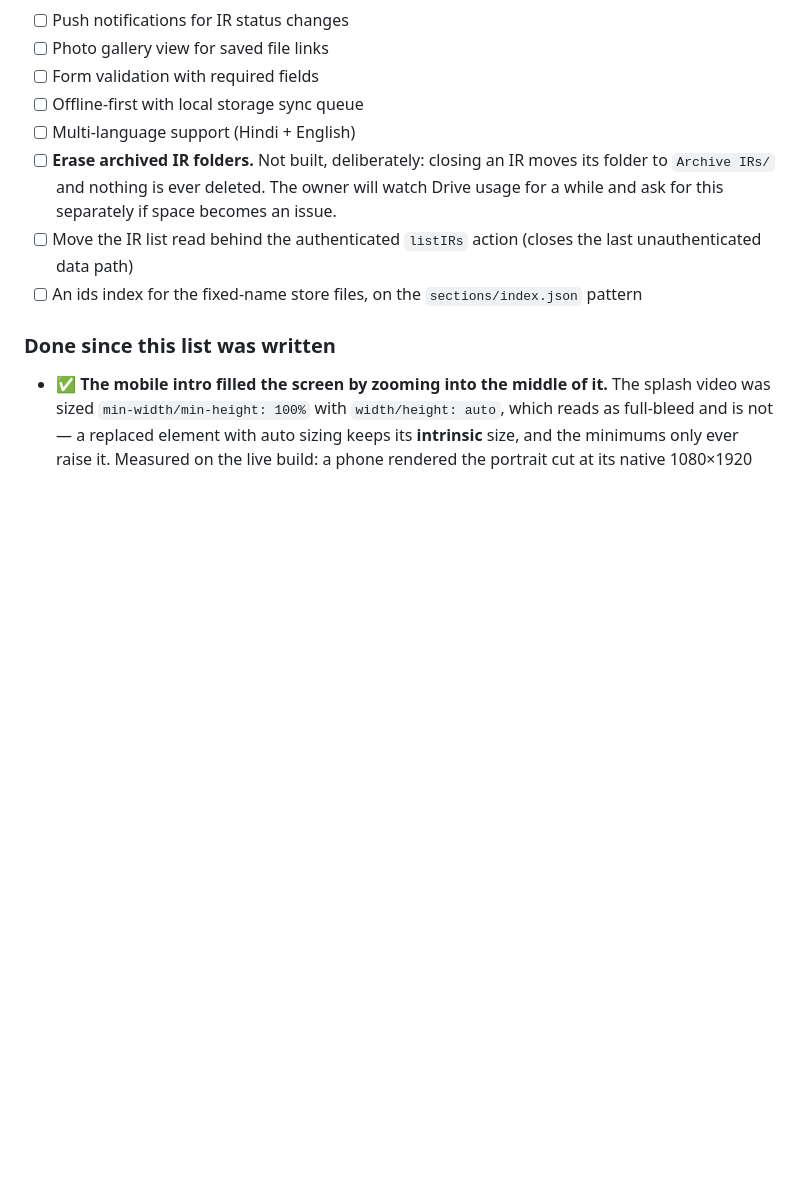
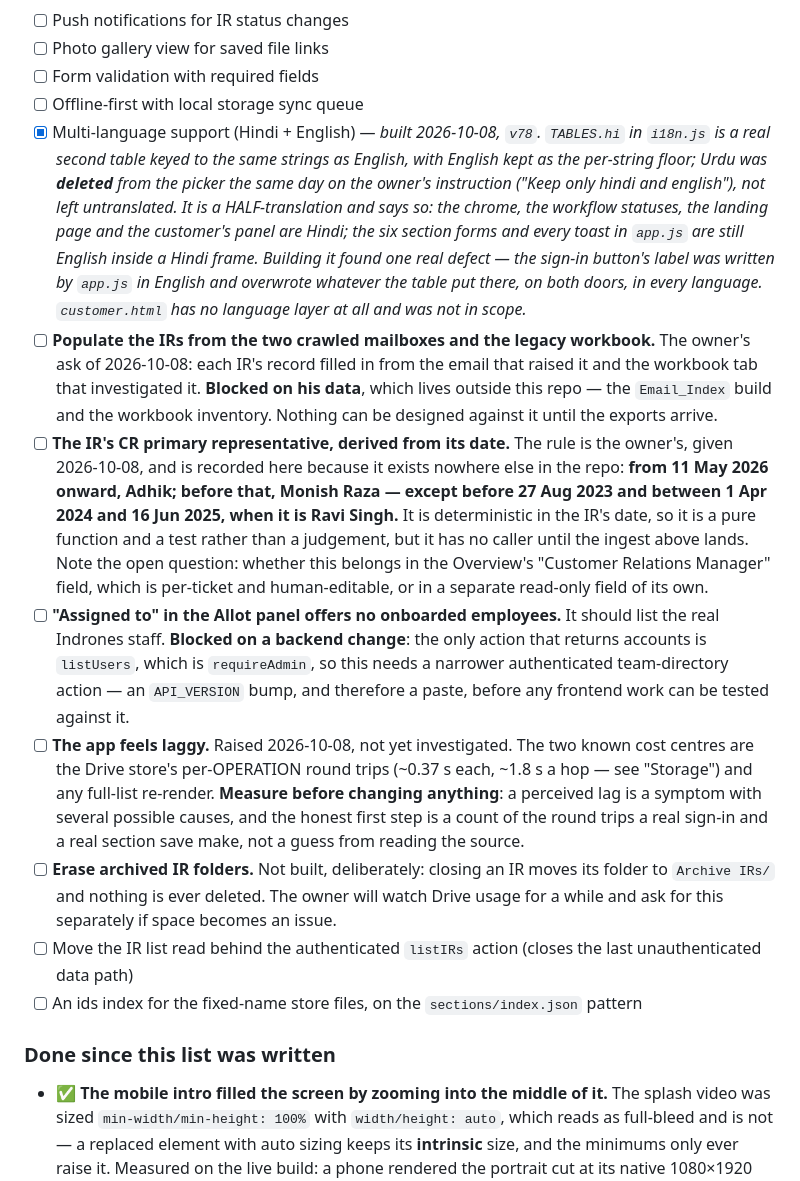
Before and after one commit to Monish-Raza-87/I-PASSBOOK, a Markdown page: docs/07 - Known Issues & TODO.md, the part around the change. GitHub-like rendering; blank space fills up the shorter version.

Commit message:
Write down the queue's blocked items, and the CR rule that existed only in a message
Five things the owner asked for on 2026-10-08 had no home in this repo. The rule
for an IR's CR primary representative was the worst of them: a set of date ranges
naming three people, given verbally, which would have been re-invented from memory
by whoever built the ingest. It is written out now, exactly as he gave it, with the
one thing it does not settle — whether it belongs in the Overview's human-editable
"Customer Relations Manager" field or a read-only field of its own.

The rest are the three items that are blocked rather than undone, each with WHAT
blocks it so the next session does not start on one: the IR population (needs his
email and workbook exports, which live outside this repo), "Assigned to" (needs a
narrower authenticated team directory than the admin-only listUsers, so an
API_VERSION bump and a paste), and the lag, which is recorded as unmeasured on
purpose — a perceived lag has several possible causes and the first honest step is
a count of the round trips a real sign-in makes, not a guess from reading source.

The multi-language line is ticked with what it actually is: a real Hindi table, a
deleted Urdu entry, and a half-translation that says so.

Co-Authored-By: Claude Code <noreply@anthropic.com>

```diff
--- a/docs/07 - Known Issues & TODO.md
+++ b/docs/07 - Known Issues & TODO.md
@@ -620,7 +620,40 @@ is left is small.
 - [ ] Photo gallery view for saved file links
 - [ ] Form validation with required fields
 - [ ] Offline-first with local storage sync queue
-- [ ] Multi-language support (Hindi + English)
+- [x] Multi-language support (Hindi + English) — *built 2026-10-08, `v78`. `TABLES.hi` in
+      `i18n.js` is a real second table keyed to the same strings as English, with English
+      kept as the per-string floor; Urdu was **deleted** from the picker the same day on
+      the owner's instruction ("Keep only hindi and english"), not left untranslated. It
+      is a HALF-translation and says so: the chrome, the workflow statuses, the landing
+      page and the customer's panel are Hindi; the six section forms and every toast in
+      `app.js` are still English inside a Hindi frame. Building it found one real defect —
+      the sign-in button's label was written by `app.js` in English and overwrote whatever
+      the table put there, on both doors, in every language. `customer.html` has no
+      language layer at all and was not in scope.*
+- [ ] **Populate the IRs from the two crawled mailboxes and the legacy workbook.** The
+      owner's ask of 2026-10-08: each IR's record filled in from the email that raised it
+      and the workbook tab that investigated it. **Blocked on his data**, which lives
+      outside this repo — the `Email_Index` build and the workbook inventory. Nothing can
+      be designed against it until the exports arrive.
+- [ ] **The IR's CR primary representative, derived from its date.** The rule is the
+      owner's, given 2026-10-08, and is recorded here because it exists nowhere else in
+      the repo: **from 11 May 2026 onward, Adhik; before that, Monish Raza — except before
+      27 Aug 2023 and between 1 Apr 2024 and 16 Jun 2025, when it is Ravi Singh.** It is
+      deterministic in the IR's date, so it is a pure function and a test rather than a
+      judgement, but it has no caller until the ingest above lands. Note the open question:
+      whether this belongs in the Overview's "Customer Relations Manager" field, which is
+      per-ticket and human-editable, or in a separate read-only field of its own.
+- [ ] **"Assigned to" in the Allot panel offers no onboarded employees.** It should list
+      the real Indrones staff. **Blocked on a backend change**: the only action that
+      returns accounts is `listUsers`, which is `requireAdmin`, so this needs a narrower
+      authenticated team-directory action — an `API_VERSION` bump, and therefore a paste,
+      before any frontend work can be tested against it.
+- [ ] **The app feels laggy.** Raised 2026-10-08, not yet investigated. The two known cost
+      centres are the Drive store's per-OPERATION round trips (~0.37 s each, ~1.8 s a hop —
+      see "Storage") and any full-list re-render. **Measure before changing anything**: a
+      perceived lag is a symptom with several possible causes, and the honest first step is
+      a count of the round trips a real sign-in and a real section save make, not a guess
+      from reading the source.
 - [ ] **Erase archived IR folders.** Not built, deliberately: closing an IR moves its
       folder to `Archive IRs/` and nothing is ever deleted. The owner will watch Drive
       usage for a while and ask for this separately if space becomes an issue.
```
